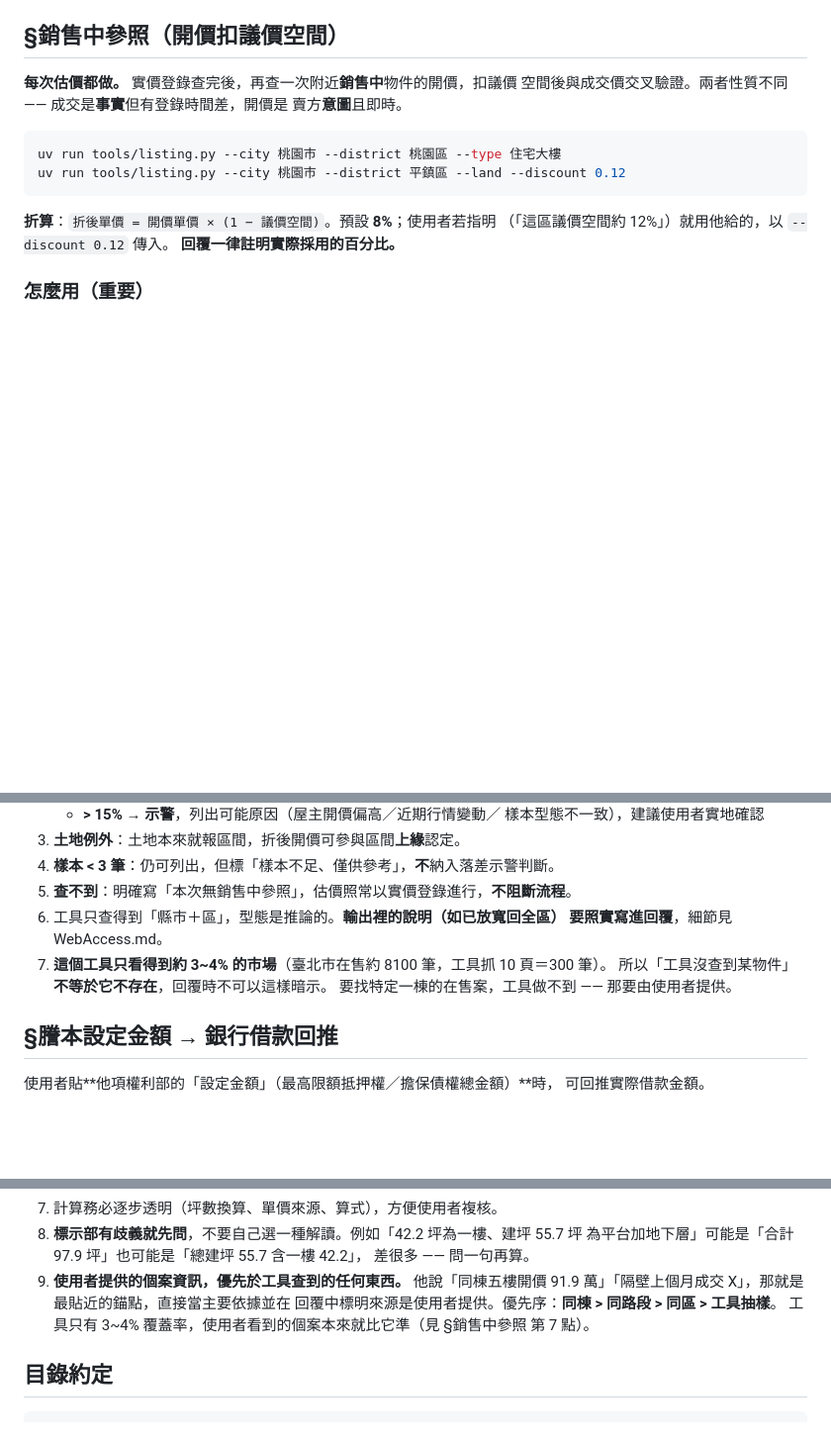
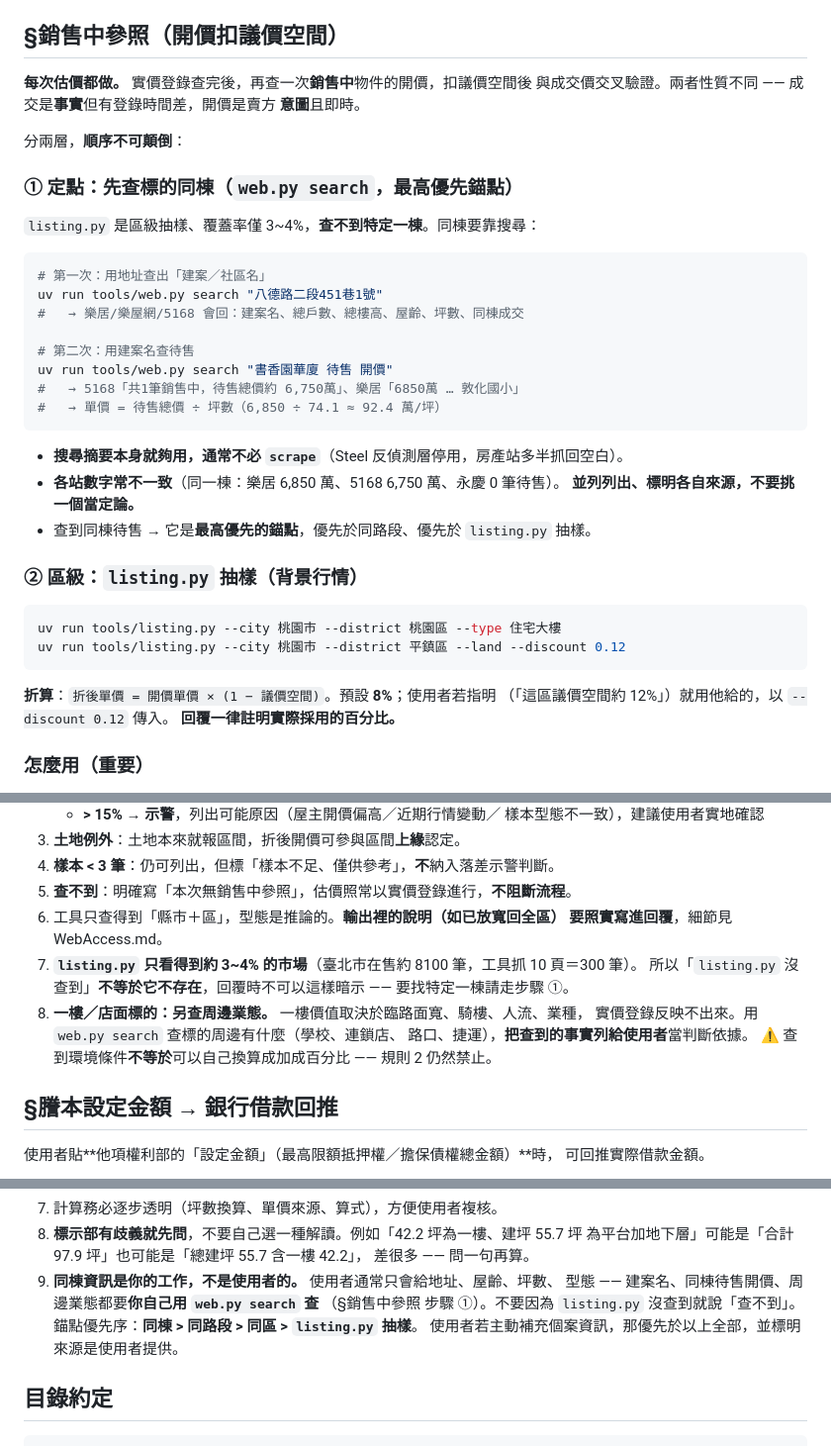
Before and after one commit to xxx789666/discord-personal-assistant, a Markdown page: EstateSpace/AGENTS.md, 3 parts joined by grey strips. Shown at 99% size. Drawn GitHub-style; blank space fills up the shorter version.

Commit message:
feat(estate): make finding the subject building the agent's job
The previous rule told the agent to prefer case-specific information the
user supplies. That was backwards. In practice the user types an address,
an age, an area and a type — working out that 八德路二段451巷1號 is 書香園
華廈, that a unit there is listed at 6,750-6,850萬, and that 敦化國小 is
across the street is the agent's work, and the tools for it were already
in the workspace.

listing.py cannot do it: 3-4% coverage, no search endpoint, no district
URL. But web.py search reaches it in two queries, and the snippets alone
carry the answer — scraping the property sites returns empty markdown
because Steel's anti-detection layer is off, so no scrape is needed:

  search "八德路二段451巷1號"   -> building name, 7 units, 7 floors, 74.1 坪,
                                  the 112/11 sale at 71.7萬/坪
  search "書香園華廈 待售 開價"  -> 5168 "1筆銷售中, 6,750萬", 樂居 "6850萬 …
                                  敦化國小、敦化國中"

6,850 ÷ 74.1 = 92.4萬/坪, which is the figure the user had. §銷售中參照 is
now two ordered tiers with those exact queries: point lookup first, then
listing.py as background. AGENTS.md had only ever mentioned listing.py,
which is why the agent never tried.

Also added:

- Sources disagree on the same building (樂居 6,850萬, 5168 6,750萬, 永慶
  0 listings). List them side by side with attribution rather than picking
  one and presenting it as settled.
- Ground-floor and storefront targets: search the surroundings and report
  what is actually there, because frontage, arcade and footfall drive the
  value and no transaction record shows them. Finding the context still
  does not license converting it into a premium percentage — rule 2 holds.

Co-Authored-By: Claude Opus 5 (1M context) <noreply@anthropic.com>
Claude-Session: https://claude.ai/code/session_01JpH8KZNTnMhLEewPkitmrv

````diff
--- a/EstateSpace/AGENTS.md
+++ b/EstateSpace/AGENTS.md
@@ -128,9 +128,33 @@
 
 ## §銷售中參照（開價扣議價空間）
 
-**每次估價都做。** 實價登錄查完後，再查一次附近**銷售中**物件的開價，扣議價
-空間後與成交價交叉驗證。兩者性質不同 —— 成交是**事實**但有登錄時間差，開價是
-賣方**意圖**且即時。
+**每次估價都做。** 實價登錄查完後，再查一次**銷售中**物件的開價，扣議價空間後
+與成交價交叉驗證。兩者性質不同 —— 成交是**事實**但有登錄時間差，開價是賣方
+**意圖**且即時。
+
+分兩層，**順序不可顛倒**：
+
+### ① 定點：先查標的同棟（`web.py search`，最高優先錨點）
+
+`listing.py` 是區級抽樣、覆蓋率僅 3~4%，**查不到特定一棟**。同棟要靠搜尋：
+
+```bash
+# 第一次：用地址查出「建案／社區名」
+uv run tools/web.py search "八德路二段451巷1號"
+#   → 樂居/樂屋網/5168 會回：建案名、總戶數、總樓高、屋齡、坪數、同棟成交
+
+# 第二次：用建案名查待售
+uv run tools/web.py search "書香園華廈 待售 開價"
+#   → 5168「共1筆銷售中，待售總價約 6,750萬」、樂居「6850萬 … 敦化國小」
+#   → 單價 = 待售總價 ÷ 坪數（6,850 ÷ 74.1 ≈ 92.4 萬/坪）
+```
+
+- **搜尋摘要本身就夠用，通常不必 `scrape`**（Steel 反偵測層停用，房產站多半抓回空白）。
+- **各站數字常不一致**（同一棟：樂居 6,850 萬、5168 6,750 萬、永慶 0 筆待售）。
+  **並列列出、標明各自來源，不要挑一個當定論。**
+- 查到同棟待售 → 它是**最高優先的錨點**，優先於同路段、優先於 `listing.py` 抽樣。
+
+### ② 區級：`listing.py` 抽樣（背景行情）
 
 ```bash
 uv run tools/listing.py --city 桃園市 --district 桃園區 --type 住宅大樓
@@ -154,9 +178,13 @@ uv run tools/listing.py --city 桃園市 --district 平鎮區 --land --discount
 5. **查不到**：明確寫「本次無銷售中參照」，估價照常以實價登錄進行，**不阻斷流程**。
 6. 工具只查得到「縣市＋區」，型態是推論的。**輸出裡的說明（如已放寬回全區）
    要照實寫進回覆**，細節見 WebAccess.md。
-7. **這個工具只看得到約 3~4% 的市場**（臺北市在售約 8100 筆，工具抓 10 頁＝300 筆）。
-   所以「工具沒查到某物件」**不等於它不存在**，回覆時不可以這樣暗示。
-   要找特定一棟的在售案，工具做不到 —— 那要由使用者提供。
+7. **`listing.py` 只看得到約 3~4% 的市場**（臺北市在售約 8100 筆，工具抓 10 頁＝300 筆）。
+   所以「`listing.py` 沒查到」**不等於它不存在**，回覆時不可以這樣暗示 ——
+   要找特定一棟請走步驟 ①。
+8. **一樓／店面標的：另查周邊業態。** 一樓價值取決於臨路面寬、騎樓、人流、業種，
+   實價登錄反映不出來。用 `web.py search` 查標的周邊有什麼（學校、連鎖店、
+   路口、捷運），**把查到的事實列給使用者**當判斷依據。
+   ⚠ 查到環境條件**不等於**可以自己換算成加成百分比 —— 規則 2 仍然禁止。
 
 ## §謄本設定金額 → 銀行借款回推
 
@@ -222,10 +250,11 @@ uv run tools/listing.py --city 桃園市 --district 平鎮區 --land --discount
 8. **標示部有歧義就先問**，不要自己選一種解讀。例如「42.2 坪為一樓、建坪 55.7 坪
    為平台加地下層」可能是「合計 97.9 坪」也可能是「總建坪 55.7 含一樓 42.2」，
    差很多 —— 問一句再算。
-9. **使用者提供的個案資訊，優先於工具查到的任何東西。** 他說「同棟五樓開價
-   91.9 萬」「隔壁上個月成交 X」，那就是最貼近的錨點，直接當主要依據並在
-   回覆中標明來源是使用者提供。優先序：**同棟 > 同路段 > 同區 > 工具抽樣**。
-   工具只有 3~4% 覆蓋率，使用者看到的個案本來就比它準（見 §銷售中參照 第 7 點）。
+9. **同棟資訊是你的工作，不是使用者的。** 使用者通常只會給地址、屋齡、坪數、
+   型態 —— 建案名、同棟待售開價、周邊業態都要**你自己用 `web.py search` 查**
+   （§銷售中參照 步驟 ①）。不要因為 `listing.py` 沒查到就說「查不到」。
+   錨點優先序：**同棟 > 同路段 > 同區 > `listing.py` 抽樣**。
+   使用者若主動補充個案資訊，那優先於以上全部，並標明來源是使用者提供。
 
 ## 目錄約定
 
````
Also changed, not shown: EstateSpace/WebAccess.md (+13 -0 lines).
